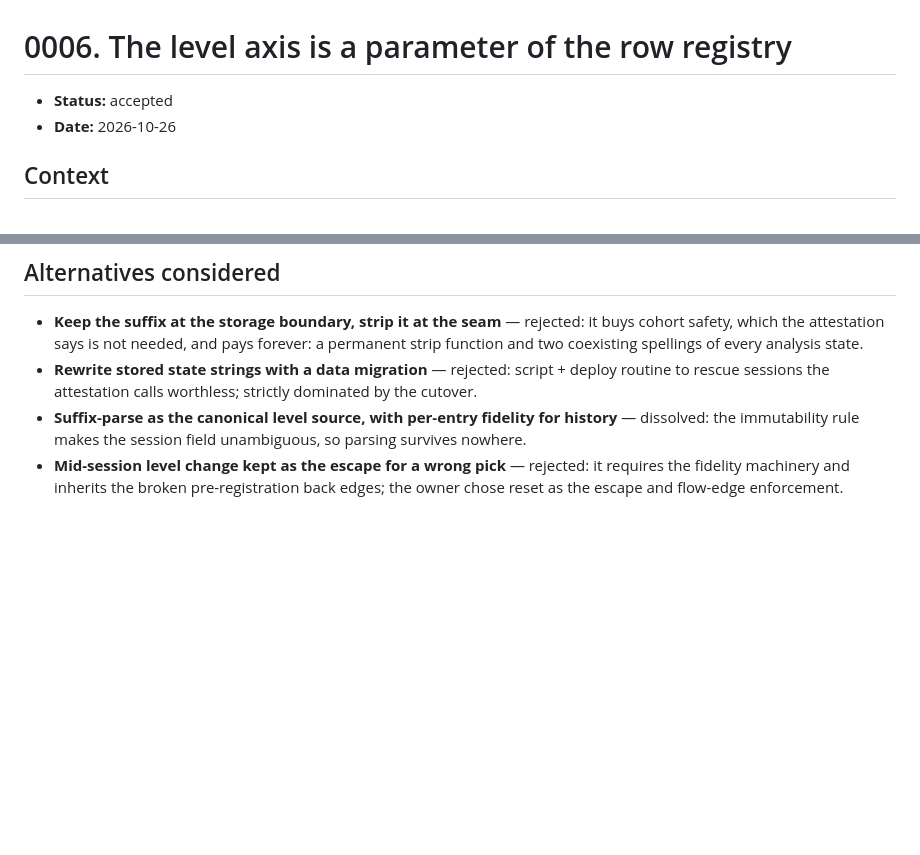
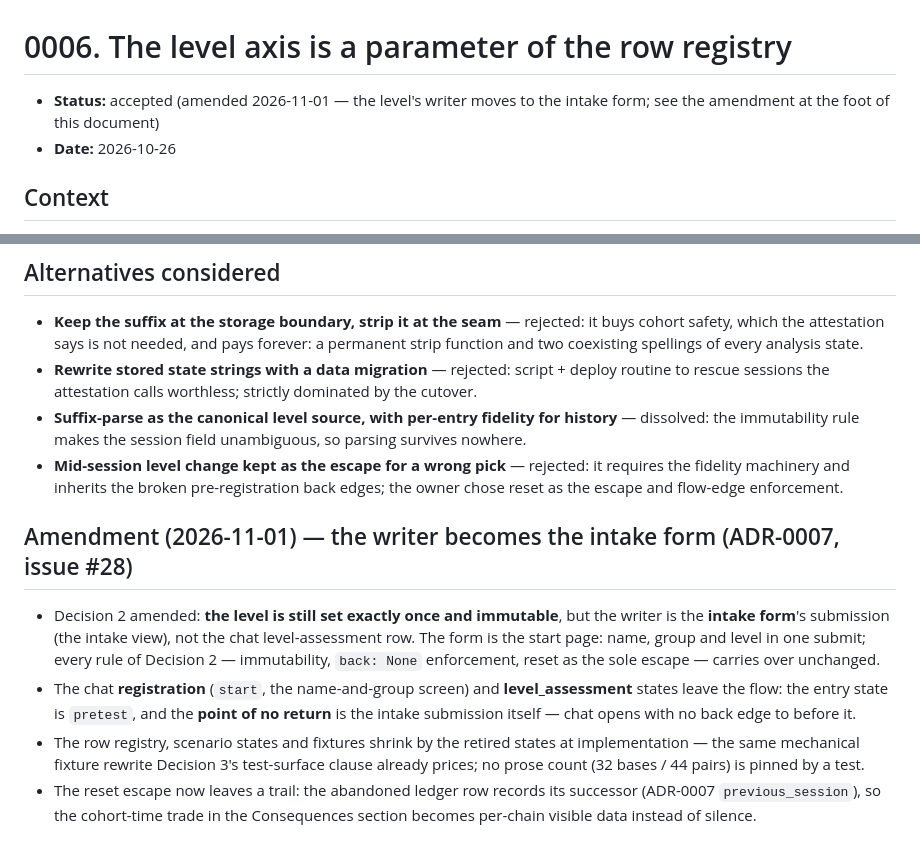
Before and after one commit to Drulena/metachat-tutor, a Markdown page: docs/adr/0006-level-axis-is-a-parameter.md, 2 parts joined by grey strips. Drawn GitHub-style; blank space fills up the shorter version.

Commit message:
docs(adr): amend 0006 — level writer becomes the intake form
Immutability, back-edge enforcement and reset-as-escape carry over unchanged;
registration, level_assessment and the pre-registration back chain leave the
flow; the reset trail becomes per-chain visible data.

Issue: #28

```diff
--- a/docs/adr/0006-level-axis-is-a-parameter.md
+++ b/docs/adr/0006-level-axis-is-a-parameter.md
@@ -1,6 +1,6 @@
 # 0006. The level axis is a parameter of the row registry
 
-- **Status:** accepted
+- **Status:** accepted (amended 2026-11-01 — the level's writer moves to the intake form; see the amendment at the foot of this document)
 - **Date:** 2026-10-26
 
 ## Context
@@ -35,3 +35,10 @@ ADR-0002 (one module per state) stands: this removes the level suffix, not the p
 - **Rewrite stored state strings with a data migration** — rejected: script + deploy routine to rescue sessions the attestation calls worthless; strictly dominated by the cutover.
 - **Suffix-parse as the canonical level source, with per-entry fidelity for history** — dissolved: the immutability rule makes the session field unambiguous, so parsing survives nowhere.
 - **Mid-session level change kept as the escape for a wrong pick** — rejected: it requires the fidelity machinery and inherits the broken pre-registration back edges; the owner chose reset as the escape and flow-edge enforcement.
+
+## Amendment (2026-11-01) — the writer becomes the intake form (ADR-0007, issue #28)
+
+- Decision 2 amended: **the level is still set exactly once and immutable**, but the writer is the **intake form**'s submission (the intake view), not the chat level-assessment row. The form is the start page: name, group and level in one submit; every rule of Decision 2 — immutability, `back: None` enforcement, reset as the sole escape — carries over unchanged.
+- The chat **registration** (`start`, the name-and-group screen) and **level_assessment** states leave the flow: the entry state is `pretest`, and the **point of no return** is the intake submission itself — chat opens with no back edge to before it.
+- The row registry, scenario states and fixtures shrink by the retired states at implementation — the same mechanical fixture rewrite Decision 3's test-surface clause already prices; no prose count (32 bases / 44 pairs) is pinned by a test.
+- The reset escape now leaves a trail: the abandoned ledger row records its successor (ADR-0007 `previous_session`), so the cohort-time trade in the Consequences section becomes per-chain visible data instead of silence.
```
